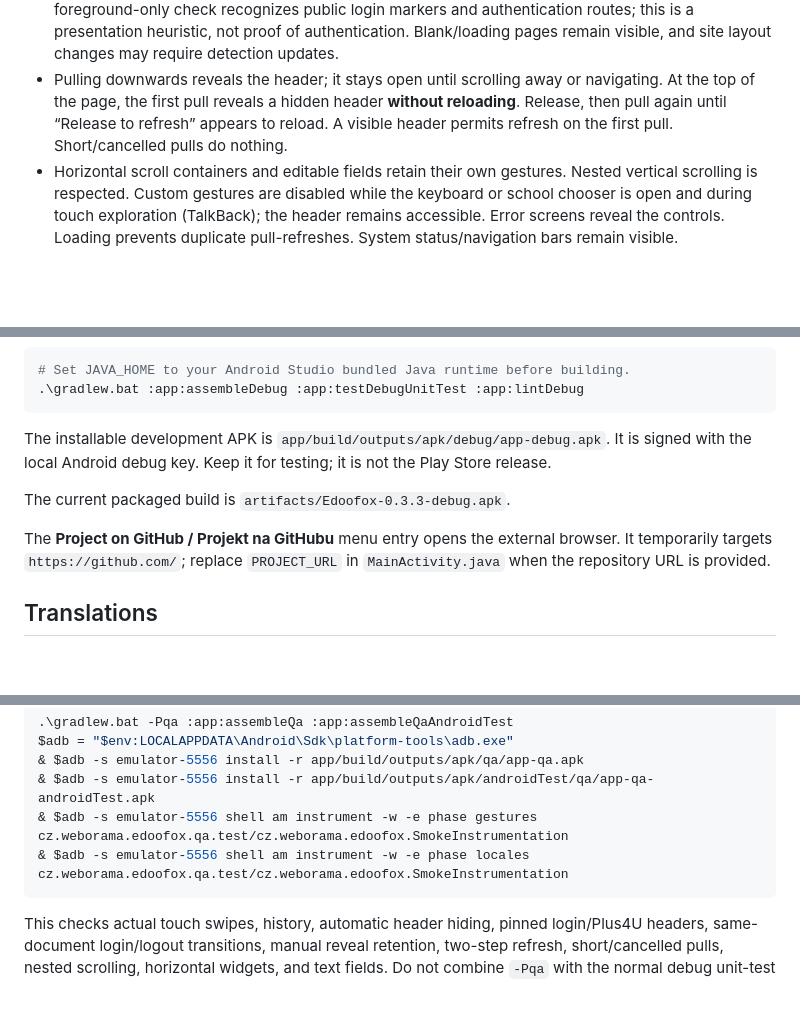
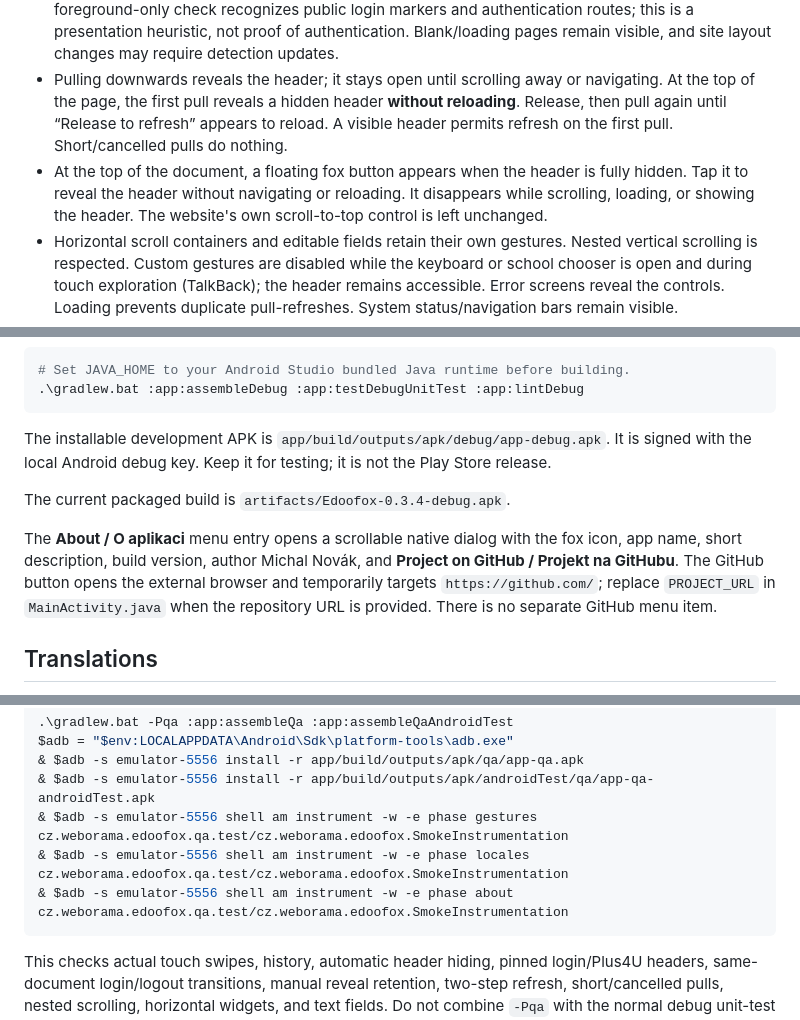
Before and after one commit to mancze/edoofox, a Markdown page: README.md, 3 parts joined by grey strips. Rendered like a GitHub page; blank space fills up the shorter version.

Commit message:
docs: record About screen and mascot shortcut validation

````diff
--- a/README.md
+++ b/README.md
@@ -17,6 +17,7 @@ Renamed from Edoofox. The Android application ID remains `cz.weborama.edoofox` s
 - Swipe right within the page to go Back, or left to go Forward. Android's system-edge Back gesture stays unchanged. Back/Forward also appear in the menu.
 - The header hides automatically once the selected school's content has settled, without needing a scroll. Login/Plus4U, school selection, and native error screens keep the header visible. A lightweight foreground-only check recognizes public login markers and authentication routes; this is a presentation heuristic, not proof of authentication. Blank/loading pages remain visible, and site layout changes may require detection updates.
 - Pulling downwards reveals the header; it stays open until scrolling away or navigating. At the top of the page, the first pull reveals a hidden header **without reloading**. Release, then pull again until “Release to refresh” appears to reload. A visible header permits refresh on the first pull. Short/cancelled pulls do nothing.
+- At the top of the document, a floating fox button appears when the header is fully hidden. Tap it to reveal the header without navigating or reloading. It disappears while scrolling, loading, or showing the header. The website's own scroll-to-top control is left unchanged.
 - Horizontal scroll containers and editable fields retain their own gestures. Nested vertical scrolling is respected. Custom gestures are disabled while the keyboard or school chooser is open and during touch exploration (TalkBack); the header remains accessible. Error screens reveal the controls. Loading prevents duplicate pull-refreshes. System status/navigation bars remain visible.
 - Refresh button, **Edookit dashboard / Nástěnka Edookitu**, and open-in-browser menu. The dashboard opens the selected Edookit school root. No external school-homepage item is offered because its address is not known.
 - Page loading indicator and offline/server/certificate error screens with retry.
@@ -37,9 +38,9 @@ Builds use the pinned Gradle 9.7.1 wrapper (distribution checksum verified) and
 
 The installable development APK is `app/build/outputs/apk/debug/app-debug.apk`. It is signed with the local Android debug key. Keep it for testing; it is not the Play Store release.
 
-The current packaged build is `artifacts/Edoofox-0.3.3-debug.apk`.
+The current packaged build is `artifacts/Edoofox-0.3.4-debug.apk`.
 
-The **Project on GitHub / Projekt na GitHubu** menu entry opens the external browser. It temporarily targets `https://github.com/`; replace `PROJECT_URL` in `MainActivity.java` when the repository URL is provided.
+The **About / O aplikaci** menu entry opens a scrollable native dialog with the fox icon, app name, short description, build version, author Michal Novák, and **Project on GitHub / Projekt na GitHubu**. The GitHub button opens the external browser and temporarily targets `https://github.com/`; replace `PROJECT_URL` in `MainActivity.java` when the repository URL is provided. There is no separate GitHub menu item.
 
 ## Translations
 
@@ -56,6 +57,7 @@ $adb = "$env:LOCALAPPDATA\Android\Sdk\platform-tools\adb.exe"
 & $adb -s emulator-5556 install -r app/build/outputs/apk/androidTest/qa/app-qa-androidTest.apk
 & $adb -s emulator-5556 shell am instrument -w -e phase gestures cz.weborama.edoofox.qa.test/cz.weborama.edoofox.SmokeInstrumentation
 & $adb -s emulator-5556 shell am instrument -w -e phase locales cz.weborama.edoofox.qa.test/cz.weborama.edoofox.SmokeInstrumentation
+& $adb -s emulator-5556 shell am instrument -w -e phase about cz.weborama.edoofox.qa.test/cz.weborama.edoofox.SmokeInstrumentation
 ```
 
 This checks actual touch swipes, history, automatic header hiding, pinned login/Plus4U headers, same-document login/logout transitions, manual reveal retention, two-step refresh, short/cancelled pulls, nested scrolling, horizontal widgets, and text fields. Do not combine `-Pqa` with the normal debug unit-test command.
````
Also changed, not shown: VALIDATION.md (+10 -0 lines).
